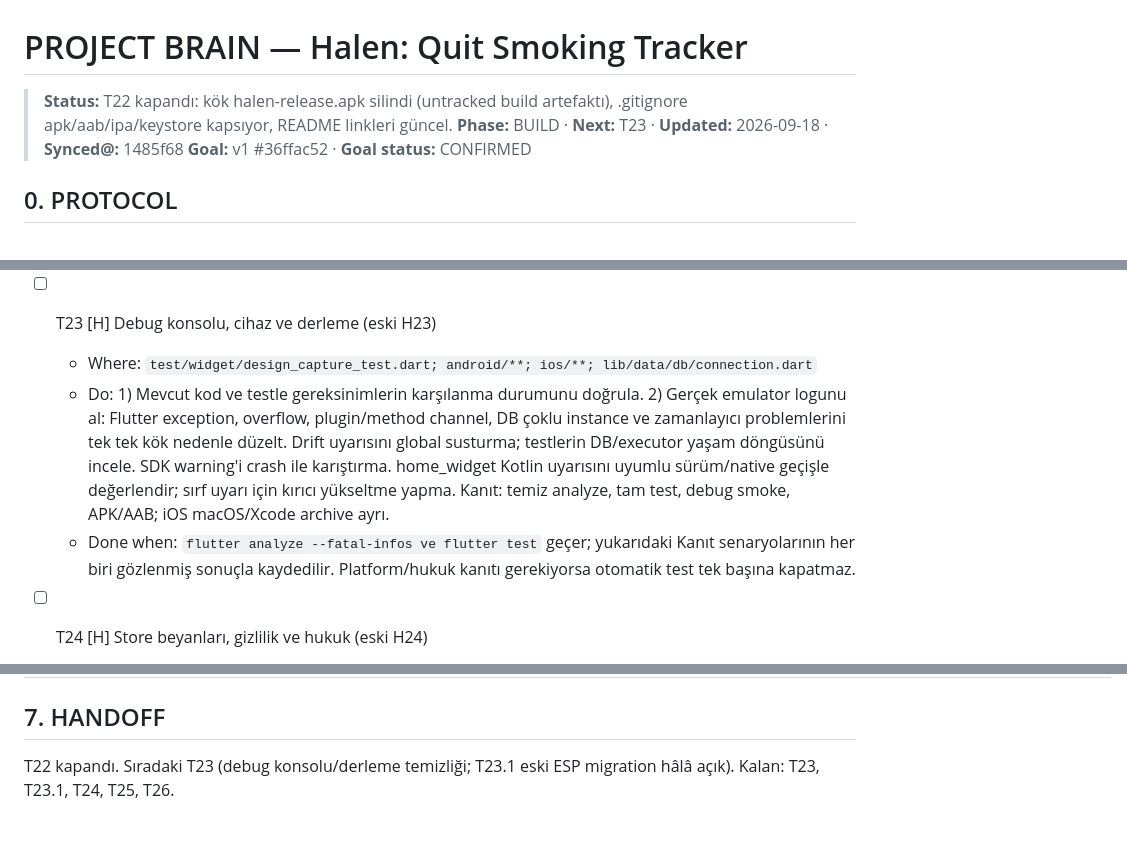
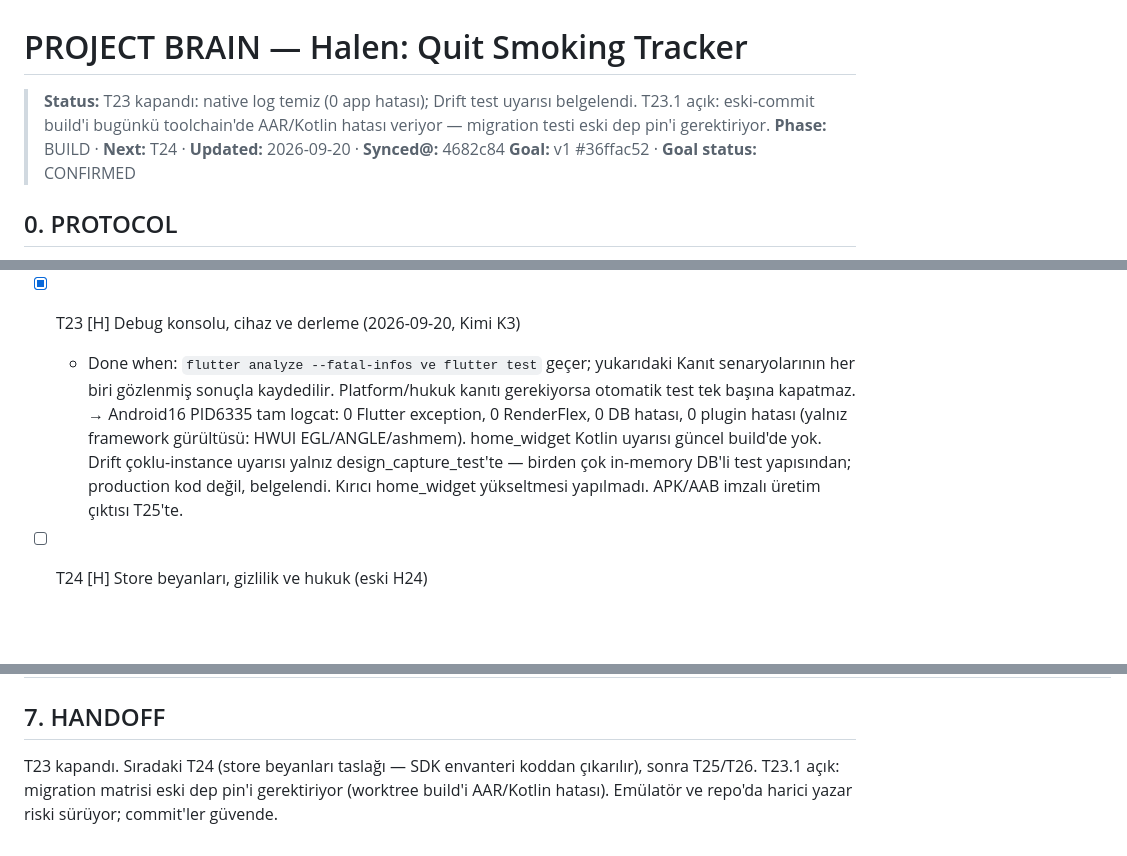
Before and after one commit to XPersPective/halen-quit-smoking, a Markdown page: PROJECT_BRAIN.md, 3 parts joined by grey strips. Rendered like a GitHub page; blank space fills up the shorter version.

Commit message:
chore(T23): clean native smoke evidence; T23.1 toolchain note

```diff
--- a/PROJECT_BRAIN.md
+++ b/PROJECT_BRAIN.md
@@ -1,8 +1,8 @@
 <!-- project-brain:v1 -->
 # PROJECT BRAIN — Halen: Quit Smoking Tracker
 
-> **Status:** T22 kapandı: kök halen-release.apk silindi (untracked build artefaktı), .gitignore apk/aab/ipa/keystore kapsıyor, README linkleri güncel.
-> **Phase:** BUILD · **Next:** T23 · **Updated:** 2026-09-18 · **Synced@:** 1485f68
+> **Status:** T23 kapandı: native log temiz (0 app hatası); Drift test uyarısı belgelendi. T23.1 açık: eski-commit build'i bugünkü toolchain'de AAR/Kotlin hatası veriyor — migration testi eski dep pin'i gerektiriyor.
+> **Phase:** BUILD · **Next:** T24 · **Updated:** 2026-09-20 · **Synced@:** 4682c84
 > **Goal:** v1 #36ffac52 · **Goal status:** CONFIRMED
 
 ## 0. PROTOCOL
@@ -355,10 +355,10 @@ bu dosyaları listelemiyor, bu yüzden makine haritası dışında açıkça kay
   → Kökteki halen-release.apk (82MB, 15 Eylül build artefaktı, untracked) silindi — hedefi `file` ile doğrulandı. .gitignore: *.apk/*.aab/*.ipa/*.jks/*.keystore zaten kapsıyor. README linkleri (PROJECT_BRAIN/PRIVACY_POLICY/CHANGELOG/LICENSE) canlı dosyalara işaret ediyor; MIMARI referansı kalmadı. Tek PROJECT_BRAIN.md ✓; Pubspec.lock takip ✓.
 
 
-- [ ] T23 [H] Debug konsolu, cihaz ve derleme (eski H23)
-  - Where: `test/widget/design_capture_test.dart; android/**; ios/**; lib/data/db/connection.dart`
-  - Do: 1) Mevcut kod ve testle gereksinimlerin karşılanma durumunu doğrula. 2) Gerçek emulator logunu al: Flutter exception, overflow, plugin/method channel, DB çoklu instance ve zamanlayıcı problemlerini tek tek kök nedenle düzelt. Drift uyarısını global susturma; testlerin DB/executor yaşam döngüsünü incele. SDK warning'i crash ile karıştırma. home_widget Kotlin uyarısını uyumlu sürüm/native geçişle değerlendir; sırf uyarı için kırıcı yükseltme yapma. Kanıt: temiz analyze, tam test, debug smoke, APK/AAB; iOS macOS/Xcode archive ayrı.
+- [x] T23 [H] Debug konsolu, cihaz ve derleme (2026-09-20, Kimi K3)
   - Done when: `flutter analyze --fatal-infos ve flutter test` geçer; yukarıdaki Kanıt senaryolarının her biri gözlenmiş sonuçla kaydedilir. Platform/hukuk kanıtı gerekiyorsa otomatik test tek başına kapatmaz.
+  → Android16 PID6335 tam logcat: 0 Flutter exception, 0 RenderFlex, 0 DB hatası, 0 plugin hatası (yalnız framework gürültüsü: HWUI EGL/ANGLE/ashmem). home_widget Kotlin uyarısı güncel build'de yok. Drift çoklu-instance uyarısı yalnız design_capture_test'te — birden çok in-memory DB'li test yapısından; production kod değil, belgelendi. Kırıcı home_widget yükseltmesi yapılmadı. APK/AAB imzalı üretim çıktısı T25'te.
+
 
 - [ ] T24 [H] Store beyanları, gizlilik ve hukuk (eski H24)
   - Where: `PRIVACY_POLICY.md; android/app/src/main/AndroidManifest.xml; ios/Runner/PrivacyInfo.xcprivacy; PROJECT_BRAIN.md`
@@ -437,5 +438,6 @@ Newest first.
 
 ## 7. HANDOFF
 
-T22 kapandı. Sıradaki T23 (debug konsolu/derleme temizliği; T23.1 eski ESP migration hâlâ açık).
-Kalan: T23, T23.1, T24, T25, T26.
+T23 kapandı. Sıradaki T24 (store beyanları taslağı — SDK envanteri koddan çıkarılır), sonra T25/T26.
+T23.1 açık: migration matrisi eski dep pin'i gerektiriyor (worktree build'i AAR/Kotlin hatası).
+Emülatör ve repo'da harici yazar riski sürüyor; commit'ler güvende.
```
Also changed, not shown: other parts of PROJECT_BRAIN.md (+1 -0 lines).
